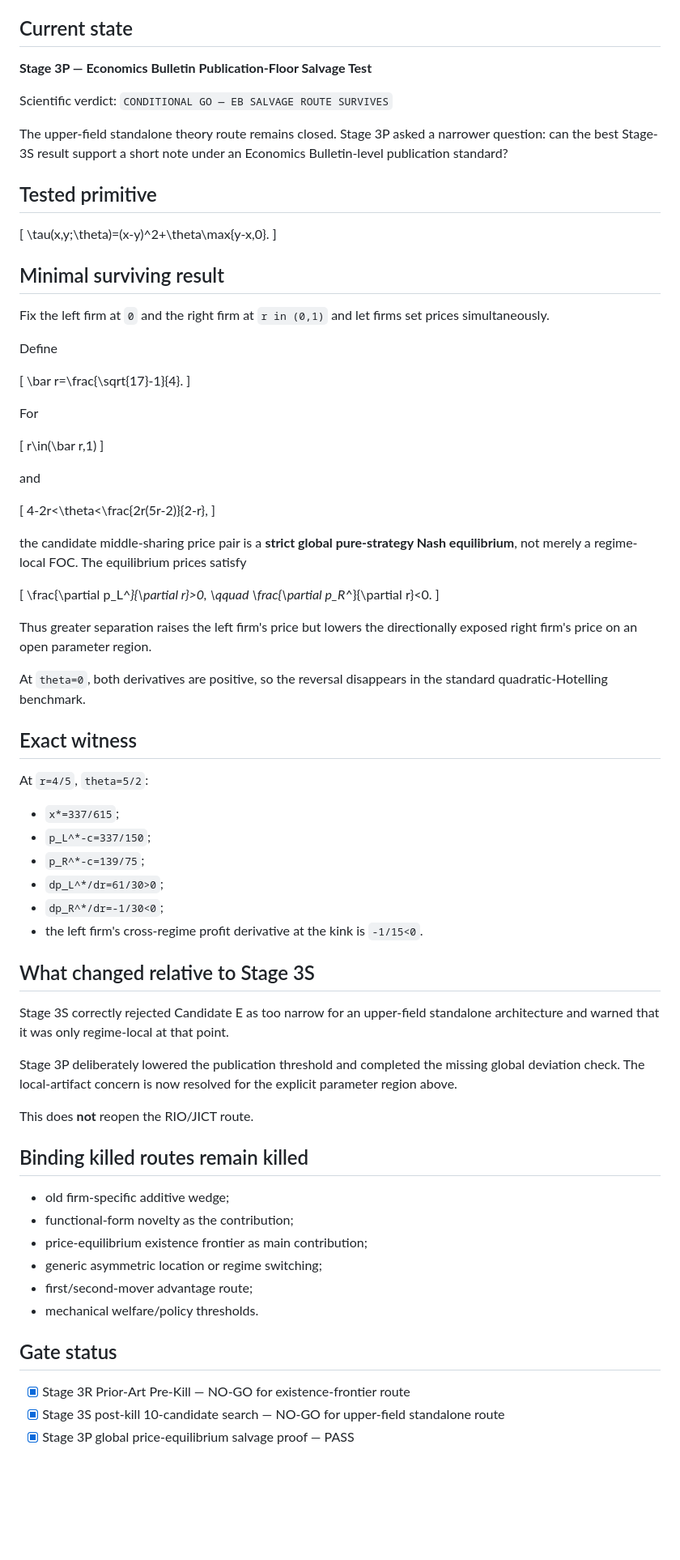
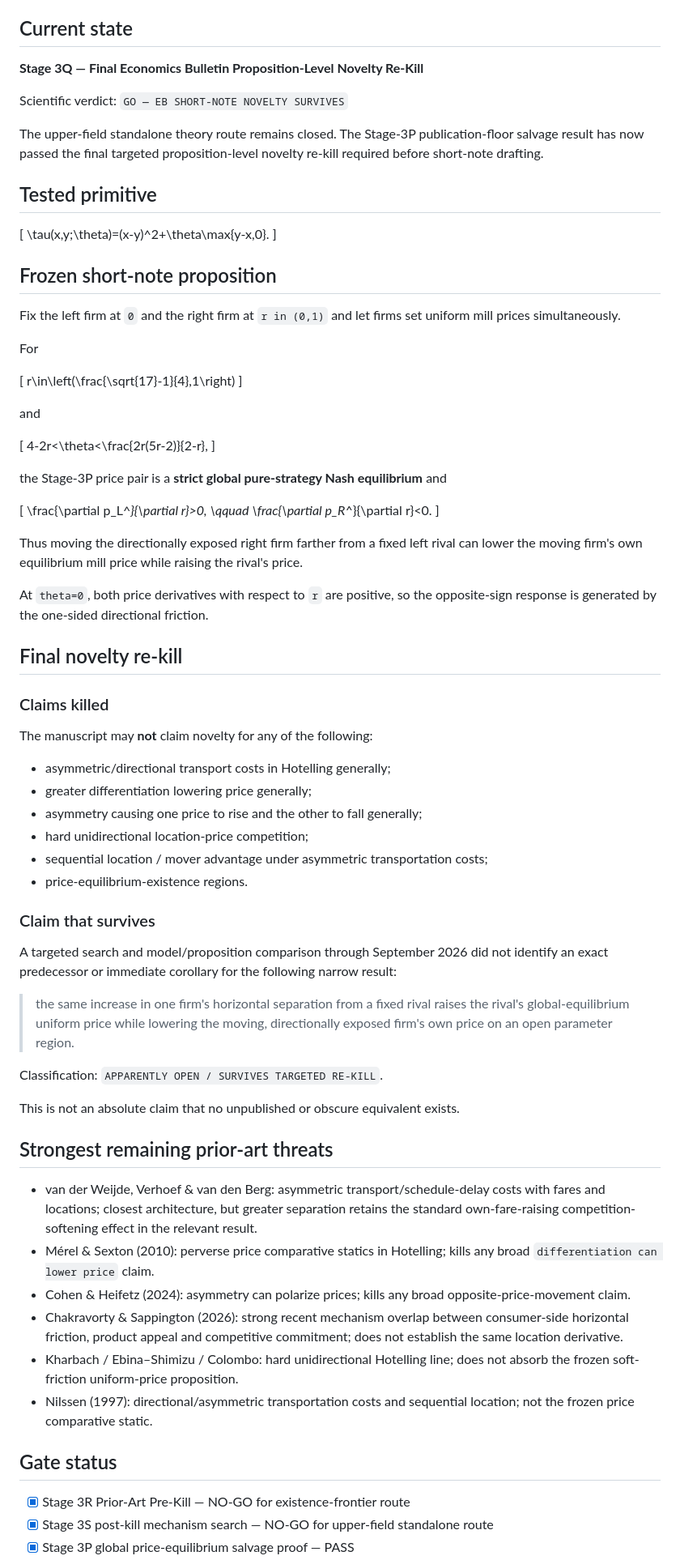
Before and after one commit to ryotamatsuki/directional-friction-spatial-competition, a Markdown page: STATUS.md, the part around one of its changes. Shown at 81% size. Rendered like a GitHub page; blank space fills up the shorter version.

Commit message:
Advance status after final EB novelty re-kill

```diff
--- a/STATUS.md
+++ b/STATUS.md
@@ -4,11 +4,11 @@ Last updated: 2026-09-03
 
 ## Current state
 
-**Stage 3P — Economics Bulletin Publication-Floor Salvage Test**
+**Stage 3Q — Final Economics Bulletin Proposition-Level Novelty Re-Kill**
 
-Scientific verdict: `CONDITIONAL GO — EB SALVAGE ROUTE SURVIVES`
+Scientific verdict: `GO — EB SHORT-NOTE NOVELTY SURVIVES`
 
-The upper-field standalone theory route remains closed. Stage 3P asked a narrower question: can the best Stage-3S result support a short note under an Economics Bulletin-level publication standard?
+The upper-field standalone theory route remains closed. The Stage-3P publication-floor salvage result has now passed the final targeted proposition-level novelty re-kill required before short-note drafting.
 
 ## Tested primitive
 
@@ -16,20 +16,14 @@ The upper-field standalone theory route remains closed. Stage 3P asked a narrowe
 \tau(x,y;\theta)=(x-y)^2+\theta\max\{y-x,0\}.
 \]
 
-## Minimal surviving result
+## Frozen short-note proposition
 
-Fix the left firm at `0` and the right firm at `r in (0,1)` and let firms set prices simultaneously.
-
-Define
-
-\[
-\bar r=\frac{\sqrt{17}-1}{4}.
-\]
+Fix the left firm at `0` and the right firm at `r in (0,1)` and let firms set uniform mill prices simultaneously.
 
 For
 
 \[
-r\in(\bar r,1)
+r\in\left(\frac{\sqrt{17}-1}{4},1\right)
 \]
 
 and
@@ -38,7 +32,7 @@ and
 4-2r<\theta<\frac{2r(5r-2)}{2-r},
 \]
 
-the candidate middle-sharing price pair is a **strict global pure-strategy Nash equilibrium**, not merely a regime-local FOC. The equilibrium prices satisfy
+the Stage-3P price pair is a **strict global pure-strategy Nash equilibrium** and
 
 \[
 \frac{\partial p_L^*}{\partial r}>0,
@@ -46,40 +40,44 @@ the candidate middle-sharing price pair is a **strict global pure-strategy Nash
 \frac{\partial p_R^*}{\partial r}<0.
 \]
 
-Thus greater separation raises the left firm's price but lowers the directionally exposed right firm's price on an open parameter region.
+Thus moving the directionally exposed right firm farther from a fixed left rival can lower the moving firm's own equilibrium mill price while raising the rival's price.
 
-At `theta=0`, both derivatives are positive, so the reversal disappears in the standard quadratic-Hotelling benchmark.
+At `theta=0`, both price derivatives with respect to `r` are positive, so the opposite-sign response is generated by the one-sided directional friction.
 
-## Exact witness
+## Final novelty re-kill
 
-At `r=4/5`, `theta=5/2`:
+### Claims killed
 
-- `x*=337/615`;
-- `p_L^*-c=337/150`;
-- `p_R^*-c=139/75`;
-- `dp_L^*/dr=61/30>0`;
-- `dp_R^*/dr=-1/30<0`;
-- the left firm's cross-regime profit derivative at the kink is `-1/15<0`.
+The manuscript may **not** claim novelty for any of the following:
 
-## What changed relative to Stage 3S
+- asymmetric/directional transport costs in Hotelling generally;
+- greater differentiation lowering price generally;
+- asymmetry causing one price to rise and the other to fall generally;
+- hard unidirectional location-price competition;
+- sequential location / mover advantage under asymmetric transportation costs;
+- price-equilibrium-existence regions.
 
-Stage 3S correctly rejected Candidate E as too narrow for an upper-field standalone architecture and warned that it was only regime-local at that point.
+### Claim that survives
 
-Stage 3P deliberately lowered the publication threshold and completed the missing global deviation check. The local-artifact concern is now resolved for the explicit parameter region above.
+A targeted search and model/proposition comparison through September 2026 did not identify an exact predecessor or immediate corollary for the following narrow result:
 
-This does **not** reopen the RIO/JICT route.
+> the same increase in one firm's horizontal separation from a fixed rival raises the rival's global-equilibrium uniform price while lowering the moving, directionally exposed firm's own price on an open parameter region.
 
-## Binding killed routes remain killed
+Classification: `APPARENTLY OPEN / SURVIVES TARGETED RE-KILL`.
 
-- old firm-specific additive wedge;
-- functional-form novelty as the contribution;
-- price-equilibrium existence frontier as main contribution;
-- generic asymmetric location or regime switching;
-- first/second-mover advantage route;
-- mechanical welfare/policy thresholds.
+This is not an absolute claim that no unpublished or obscure equivalent exists.
+
+## Strongest remaining prior-art threats
+
+- van der Weijde, Verhoef & van den Berg: asymmetric transport/schedule-delay costs with fares and locations; closest architecture, but greater separation retains the standard own-fare-raising competition-softening effect in the relevant result.
+- Mérel & Sexton (2010): perverse price comparative statics in Hotelling; kills any broad `differentiation can lower price` claim.
+- Cohen & Heifetz (2024): asymmetry can polarize prices; kills any broad opposite-price-movement claim.
+- Chakravorty & Sappington (2026): strong recent mechanism overlap between consumer-side horizontal friction, product appeal and competitive commitment; does not establish the same location derivative.
+- Kharbach / Ebina–Shimizu / Colombo: hard unidirectional Hotelling line; does not absorb the frozen soft-friction uniform-price proposition.
+- Nilssen (1997): directional/asymmetric transportation costs and sequential location; not the frozen price comparative static.
 
 ## Gate status
 
 - [x] Stage 3R Prior-Art Pre-Kill — NO-GO for existence-frontier route
-- [x] Stage 3S post-kill 10-candidate search — NO-GO for upper-field standalone route
+- [x] Stage 3S post-kill mechanism search — NO-GO for upper-field standalone route
 - [x] Stage 3P global price-equilibrium salvage proof — PASS
```
Also changed, not shown: other parts of STATUS.md (+16 -13 lines).
